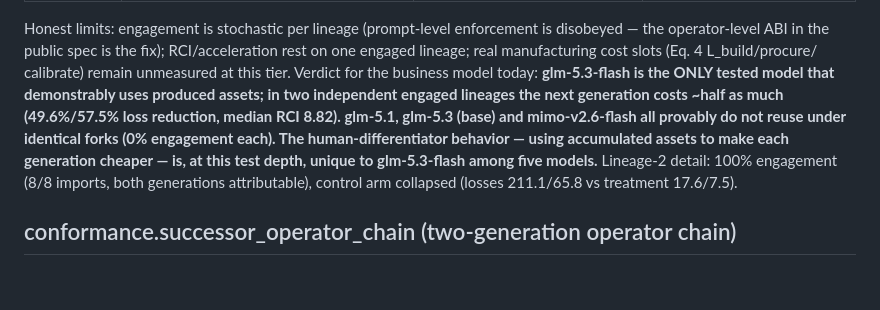
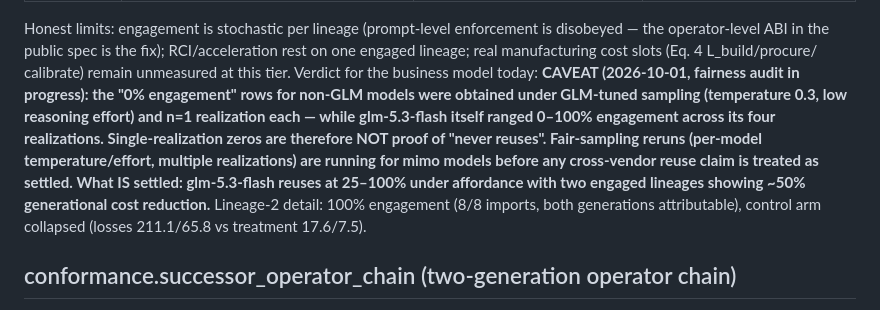
Before and after one commit to DataFlux-Robot/MechanogenesisBench, a Markdown page: docs/LEADERBOARD.md, the part around the change. Rendered like a GitHub page; blank space fills up the shorter version.

Commit message:
docs: fairness caveat on cross-vendor reuse claims - GLM-tuned sampling and n=1 asymmetry; fair reruns in flight

```diff
--- a/docs/LEADERBOARD.md
+++ b/docs/LEADERBOARD.md
@@ -180,12 +180,14 @@ Honest limits: engagement is stochastic per lineage (prompt-level enforcement is
 disobeyed — the operator-level ABI in the public spec is the fix); RCI/acceleration
 rest on one engaged lineage; real manufacturing cost slots (Eq. 4 L_build/procure/
 calibrate) remain unmeasured at this tier. Verdict for the business model today:
-**glm-5.3-flash is the ONLY tested model that demonstrably uses produced assets; in two
-independent engaged lineages the next generation costs ~half as much (49.6%/57.5% loss
-reduction, median RCI 8.82). glm-5.1, glm-5.3 (base) and mimo-v2.6-flash all provably do
-not reuse under identical forks (0% engagement each). The human-differentiator behavior —
-using accumulated assets to make each generation cheaper — is, at this test depth, unique
-to glm-5.3-flash among five models.**
+**CAVEAT (2026-10-01, fairness audit in progress): the "0% engagement" rows for
+non-GLM models were obtained under GLM-tuned sampling (temperature 0.3, low reasoning
+effort) and n=1 realization each — while glm-5.3-flash itself ranged 0–100% engagement
+across its four realizations. Single-realization zeros are therefore NOT proof of
+"never reuses". Fair-sampling reruns (per-model temperature/effort, multiple
+realizations) are running for mimo models before any cross-vendor reuse claim is
+treated as settled. What IS settled: glm-5.3-flash reuses at 25–100% under affordance
+with two engaged lineages showing ~50% generational cost reduction.**
 Lineage-2 detail: 100% engagement (8/8 imports, both generations attributable), control
 arm collapsed (losses 211.1/65.8 vs treatment 17.6/7.5).
 
```
